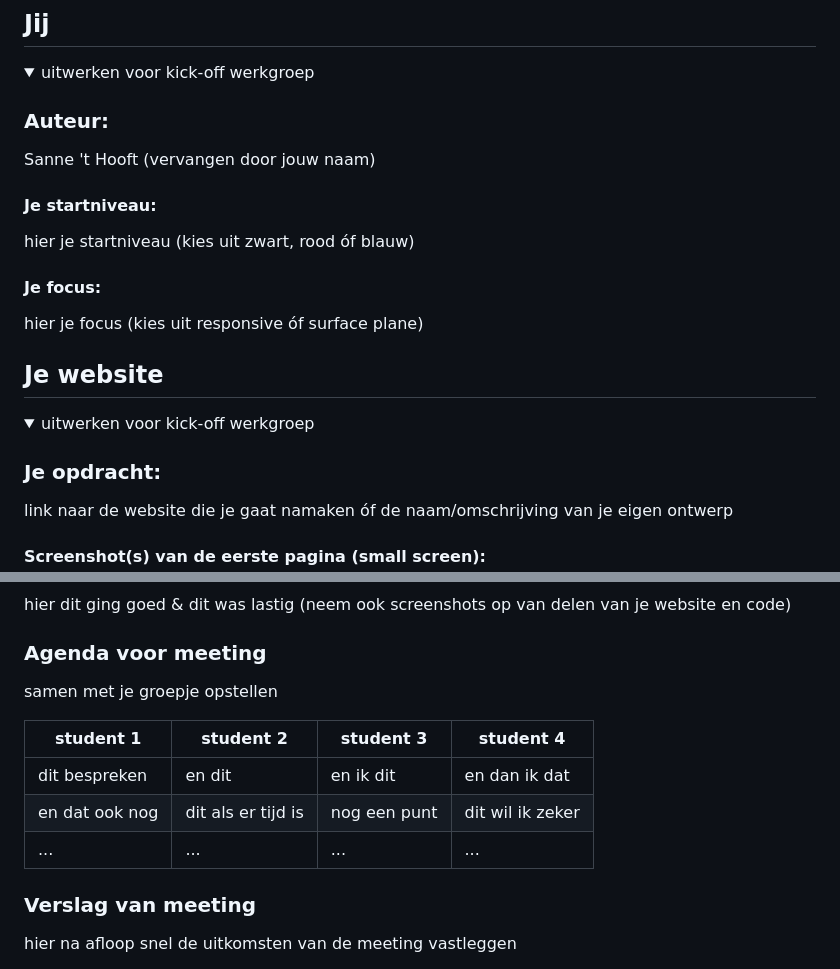
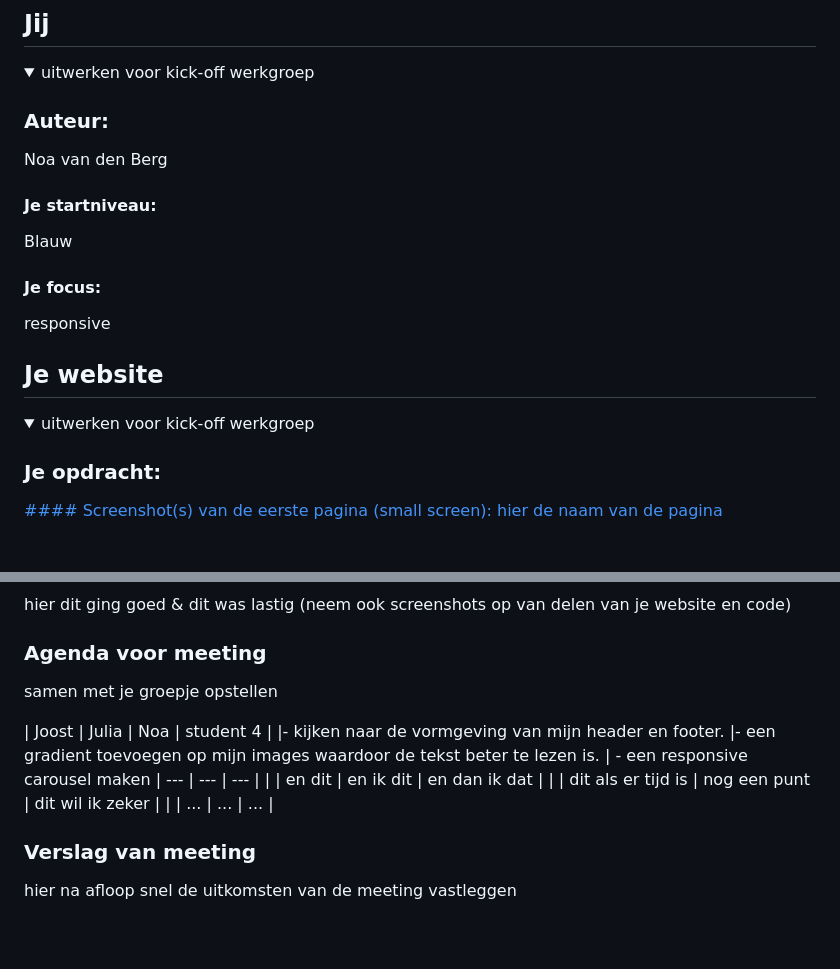
Before and after one commit to noavandenberg/fed25-26, a Markdown page: README.md, 2 parts joined by grey strips. Drawn GitHub-style; folded sections open; blank space fills up the shorter version.

```diff
--- a/README.md
+++ b/README.md
@@ -16,13 +16,13 @@ Nb. Door *open* toe te voegen aan een *details* element kun je deze standaard op
   <summary>uitwerken voor kick-off werkgroep</summary>
 
   ### Auteur:
-  Sanne 't Hooft (vervangen door jouw naam)
+  Noa van den Berg
 
   #### Je startniveau:
-  hier je startniveau (kies uit zwart, rood óf blauw)
+  Blauw
 
   #### Je focus:
-  hier je focus (kies uit responsive óf surface plane)
+  responsive
 
 </details>
 
@@ -36,7 +36,6 @@ Nb. Door *open* toe te voegen aan een *details* element kun je deze standaard op
   <summary>uitwerken voor kick-off werkgroep</summary>
 
   ### Je opdracht:
-  link naar de website die je gaat namaken óf de naam/omschrijving van je eigen ontwerp
-
+  <a href=https://www.mms.com/nl-nl>
   #### Screenshot(s) van de eerste pagina (small screen):
   hier de naam van de pagina
@@ -174,11 +173,14 @@ Nb. Door *open* toe te voegen aan een *details* element kun je deze standaard op
   ### Agenda voor meeting
   samen met je groepje opstellen
 
-  | student 1      | student 2          | student 3    | student 4        |
-  | ---            | ---                | ---          | ---              |
-  | dit bespreken  | en dit             | en ik dit    | en dan ik dat    |
-  | en dat ook nog | dit als er tijd is | nog een punt | dit wil ik zeker |
-  | ...            | ...                | ...          | ...              |
+  | Joost     | Julia      | Noa    | student 4        |
+  |- kijken naar de vormgeving
+   van mijn header en footer.
+  |- een gradient toevoegen op mijn images waardoor de tekst beter te lezen is.
+  | - een responsive carousel maken | ---                | ---          | ---              |
+  |  | en dit             | en ik dit    | en dan ik dat    |
+  |  | dit als er tijd is | nog een punt | dit wil ik zeker |
+  |  | ...                | ...          | ...              |
 
 
   ### Verslag van meeting
```
Also changed, not shown: other parts of README.md (+2 -2 lines).
